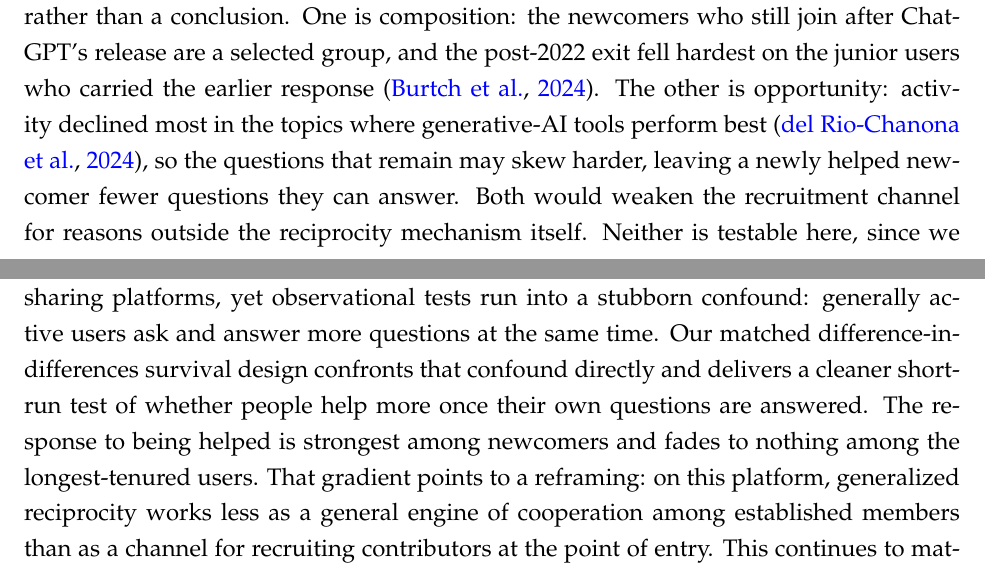
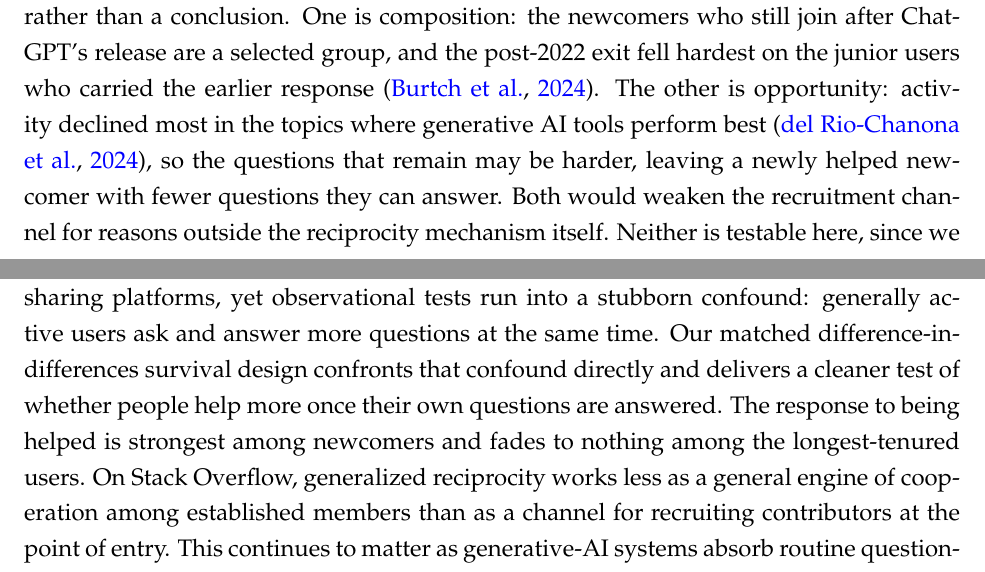
Before and after one commit to svenprue/prosocial-status-online-community, a LaTeX paper (main.tex, which reads body.tex): two parts of pages 38 and 39 of 54, joined at a grey line, cut so that both start at the same text. Compiled offline with pdfLaTeX; a missing bibliography style is replaced by a similar one.

Commit message:
Updates from Overleaf

```diff
--- a/body.tex
+++ b/body.tex
@@ -565,10 +565,10 @@ Finally, where the estimates apply. Stack Overflow is a large, relatively anonym
 
 Our analysis window runs from Stack Overflow's inception through 1 April 2025, and it should be read as a \textit{historical snapshot} rather than a guide to contemporary platform design. Because calendar year is an exact-matching stratum, the pre-2020 period supplies most of the analysis, which dates our results to a platform where community answering was still the norm. The era split reported in Section~\ref{sec:h2_results} sharpens the point: the pooled effect survives the divide, while the newcomer response does not. The recruitment channel we identify, in other words, weakened at about the point the platform began to change.
 
-Why it weakened is a question our data cannot answer, and we offer two conjectures rather than a conclusion. One is composition: the newcomers who still join after ChatGPT's release are a selected group, and the post-2022 exit fell hardest on the junior users who carried the earlier response \citep{burtch_consequences_2024}. The other is opportunity: activity declined most in the topics where generative-AI tools perform best \citep{delriochanona_large_2024}, so the questions that remain may skew harder, leaving a newly helped newcomer fewer questions they can answer. Both would weaken the recruitment channel for reasons outside the reciprocity mechanism itself. Neither is testable here, since we observe neither question difficulty over time nor who chose not to join.
+Why it weakened is a question our data cannot answer, and we offer two conjectures rather than a conclusion. One is composition: the newcomers who still join after ChatGPT's release are a selected group, and the post-2022 exit fell hardest on the junior users who carried the earlier response \citep{burtch_consequences_2024}. The other is opportunity: activity declined most in the topics where generative AI tools perform best \citep{delriochanona_large_2024}, so the questions that remain may be harder, leaving a newly helped newcomer with fewer questions they can answer. Both would weaken the recruitment channel for reasons outside the reciprocity mechanism itself. Neither is testable here, since we observe neither question difficulty over time nor who chose not to join.
 
 The larger question is what becomes of reciprocal recruitment when a machine supplies the answer. If newcomers increasingly get help from an assistant rather than a person, the human exchange that gave them their modest push into contributing thins out, and it thins out exactly where we find the mechanism working. The demand for human contribution does not disappear with routine question-answering, however. Systems still depend on people for correction, feedback, and the ground-truth detail that no model generates on its own. Whether generalized reciprocity can recruit those contributors when the help that triggers it comes from a machine is a question this design can be re-run to answer as the data accumulate.
 
 %=============================================================
 \section{Conclusion} \label{sec:conclusion} %=============================================================
-Generalized reciprocity is widely credited with sustaining cooperation on knowledge-sharing platforms, yet observational tests run into a stubborn confound: generally active users ask and answer more questions at the same time. Our matched difference-in-differences survival design confronts that confound directly and delivers a cleaner short-run test of whether people help more once their own questions are answered. The response to being helped is strongest among newcomers and fades to nothing among the longest-tenured users. That gradient points to a reframing: on this platform, generalized reciprocity works less as a general engine of cooperation among established members than as a channel for recruiting contributors at the point of entry. This continues to matter as generative-AI systems absorb routine question-answering. People still supply what machines cannot generate on their own: feedback, input, correction, and the ground-truth knowledge that populates shared resources, such as local detail added to mapping platforms. For much of this, these systems in fact depend on the people who provide it. Understanding how such contributors are recruited therefore grows more important, not less. Our study contributes both a finding and a framework: the recruitment leverage of generalized reciprocity concentrates at the point of entry, and our design offers a re-runnable way to measure and strengthen it wherever human contribution still matters.
+Generalized reciprocity is widely credited with sustaining cooperation on knowledge-sharing platforms, yet observational tests run into a stubborn confound: generally active users ask and answer more questions at the same time. Our matched difference-in-differences survival design confronts that confound directly and delivers a cleaner test of whether people help more once their own questions are answered. The response to being helped is strongest among newcomers and fades to nothing among the longest-tenured users. On Stack Overflow, generalized reciprocity works less as a general engine of cooperation among established members than as a channel for recruiting contributors at the point of entry. This continues to matter as generative-AI systems absorb routine question-answering. People still supply what machines cannot generate on their own: feedback, input, correction, and the ground-truth knowledge that populates shared resources, such as local detail added to mapping platforms. For much of this, these systems in fact depend on the people who provide it. Understanding how such contributors are recruited therefore grows more important, not less. Our study contributes both a finding and a framework: the recruitment leverage of generalized reciprocity concentrates at the point of entry, and our design offers a re-runnable way to measure and strengthen it wherever human contribution still matters.
```
